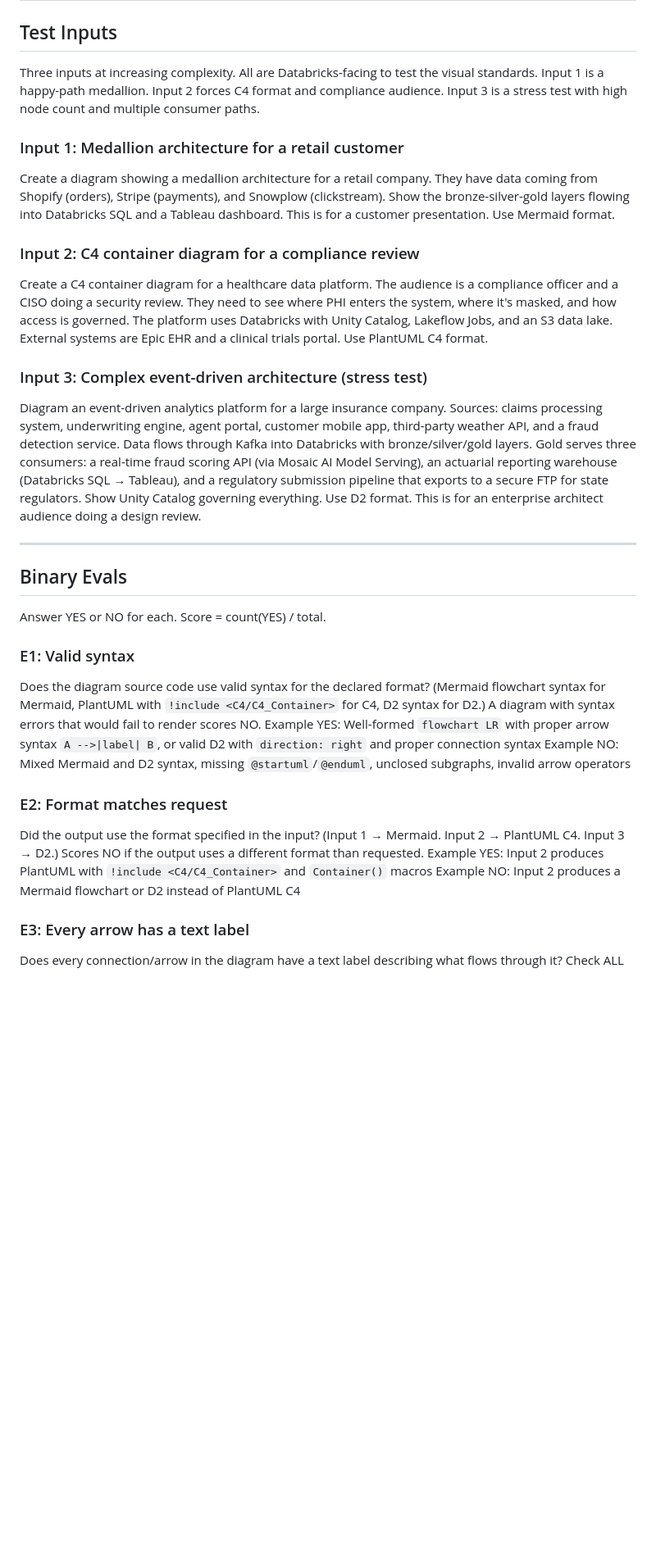
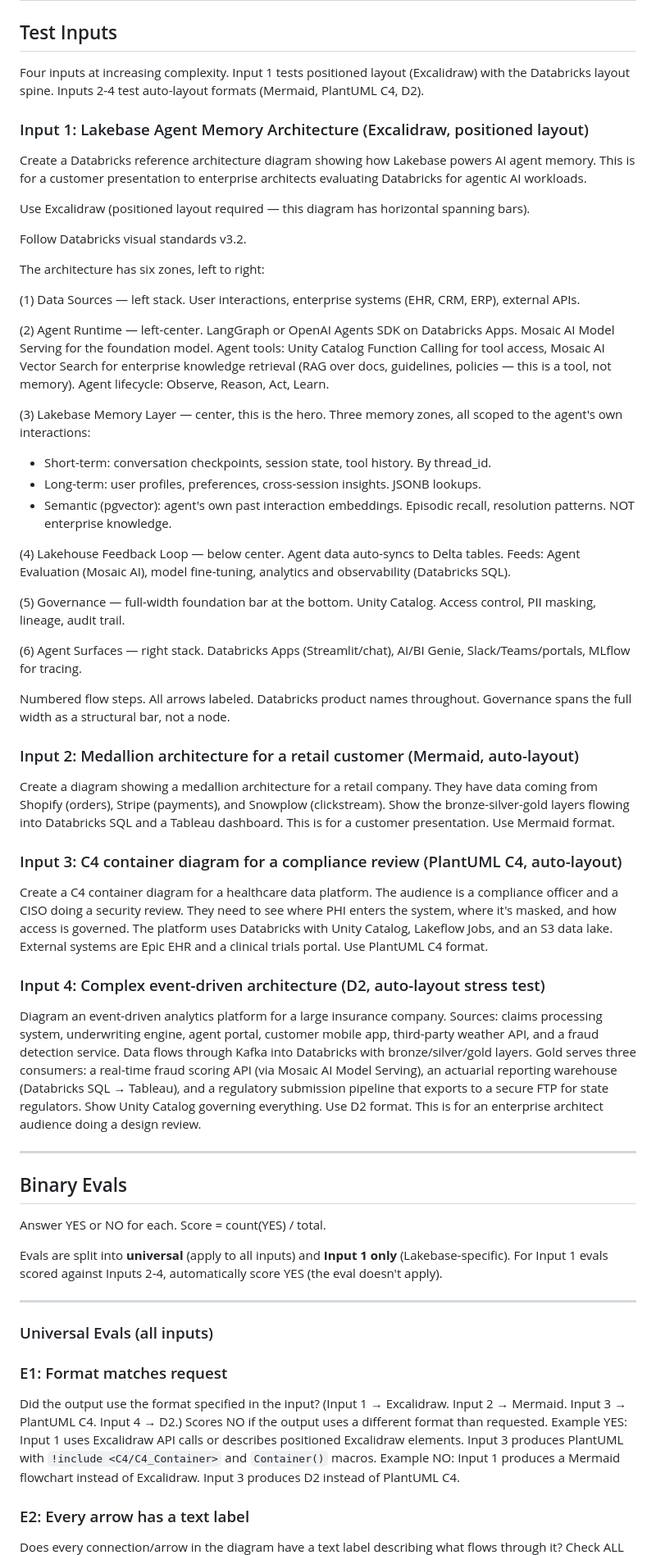
Before and after one commit to saselvan/claude-skills, a Markdown page: diagram/evals.md, the part around one of its changes. Shown at 82% size. Drawn GitHub-style; blank space fills up the shorter version.

```diff
--- a/diagram/evals.md
+++ b/diagram/evals.md
@@ -2,15 +2,41 @@
 
 ## Test Inputs
 
-Three inputs at increasing complexity. All are Databricks-facing to test the visual standards. Input 1 is a happy-path medallion. Input 2 forces C4 format and compliance audience. Input 3 is a stress test with high node count and multiple consumer paths.
+Four inputs at increasing complexity. Input 1 tests positioned layout (Excalidraw) with the Databricks layout spine. Inputs 2-4 test auto-layout formats (Mermaid, PlantUML C4, D2).
 
-### Input 1: Medallion architecture for a retail customer
+### Input 1: Lakebase Agent Memory Architecture (Excalidraw, positioned layout)
+Create a Databricks reference architecture diagram showing how Lakebase powers AI agent memory. This is for a customer presentation to enterprise architects evaluating Databricks for agentic AI workloads.
+
+Use Excalidraw (positioned layout required — this diagram has horizontal spanning bars).
+
+Follow Databricks visual standards v3.2.
+
+The architecture has six zones, left to right:
+
+(1) Data Sources — left stack. User interactions, enterprise systems (EHR, CRM, ERP), external APIs.
+
+(2) Agent Runtime — left-center. LangGraph or OpenAI Agents SDK on Databricks Apps. Mosaic AI Model Serving for the foundation model. Agent tools: Unity Catalog Function Calling for tool access, Mosaic AI Vector Search for enterprise knowledge retrieval (RAG over docs, guidelines, policies — this is a tool, not memory). Agent lifecycle: Observe, Reason, Act, Learn.
+
+(3) Lakebase Memory Layer — center, this is the hero. Three memory zones, all scoped to the agent's own interactions:
+  - Short-term: conversation checkpoints, session state, tool history. By thread_id.
+  - Long-term: user profiles, preferences, cross-session insights. JSONB lookups.
+  - Semantic (pgvector): agent's own past interaction embeddings. Episodic recall, resolution patterns. NOT enterprise knowledge.
+
+(4) Lakehouse Feedback Loop — below center. Agent data auto-syncs to Delta tables. Feeds: Agent Evaluation (Mosaic AI), model fine-tuning, analytics and observability (Databricks SQL).
+
+(5) Governance — full-width foundation bar at the bottom. Unity Catalog. Access control, PII masking, lineage, audit trail.
+
+(6) Agent Surfaces — right stack. Databricks Apps (Streamlit/chat), AI/BI Genie, Slack/Teams/portals, MLflow for tracing.
+
+Numbered flow steps. All arrows labeled. Databricks product names throughout. Governance spans the full width as a structural bar, not a node.
+
+### Input 2: Medallion architecture for a retail customer (Mermaid, auto-layout)
 Create a diagram showing a medallion architecture for a retail company. They have data coming from Shopify (orders), Stripe (payments), and Snowplow (clickstream). Show the bronze-silver-gold layers flowing into Databricks SQL and a Tableau dashboard. This is for a customer presentation. Use Mermaid format.
 
-### Input 2: C4 container diagram for a compliance review
+### Input 3: C4 container diagram for a compliance review (PlantUML C4, auto-layout)
 Create a C4 container diagram for a healthcare data platform. The audience is a compliance officer and a CISO doing a security review. They need to see where PHI enters the system, where it's masked, and how access is governed. The platform uses Databricks with Unity Catalog, Lakeflow Jobs, and an S3 data lake. External systems are Epic EHR and a clinical trials portal. Use PlantUML C4 format.
 
-### Input 3: Complex event-driven architecture (stress test)
+### Input 4: Complex event-driven architecture (D2, auto-layout stress test)
 Diagram an event-driven analytics platform for a large insurance company. Sources: claims processing system, underwriting engine, agent portal, customer mobile app, third-party weather API, and a fraud detection service. Data flows through Kafka into Databricks with bronze/silver/gold layers. Gold serves three consumers: a real-time fraud scoring API (via Mosaic AI Model Serving), an actuarial reporting warehouse (Databricks SQL → Tableau), and a regulatory submission pipeline that exports to a secure FTP for state regulators. Show Unity Catalog governing everything. Use D2 format. This is for an enterprise architect audience doing a design review.
 
 ---
@@ -19,15 +45,16 @@ Diagram an event-driven analytics platform for a large insurance company. Source
 
 Answer YES or NO for each. Score = count(YES) / total.
 
-### E1: Valid syntax
-Does the diagram source code use valid syntax for the declared format? (Mermaid flowchart syntax for Mermaid, PlantUML with `!include <C4/C4_Container>` for C4, D2 syntax for D2.) A diagram with syntax errors that would fail to render scores NO.
-Example YES: Well-formed `flowchart LR` with proper arrow syntax `A -->|label| B`, or valid D2 with `direction: right` and proper connection syntax
-Example NO: Mixed Mermaid and D2 syntax, missing `@startuml`/`@enduml`, unclosed subgraphs, invalid arrow operators
+Evals are split into **universal** (apply to all inputs) and **Input 1 only** (Lakebase-specific). For Input 1 evals scored against Inputs 2-4, automatically score YES (the eval doesn't apply).
 
-### E2: Format matches request
-Did the output use the format specified in the input? (Input 1 → Mermaid. Input 2 → PlantUML C4. Input 3 → D2.) Scores NO if the output uses a different format than requested.
-Example YES: Input 2 produces PlantUML with `!include <C4/C4_Container>` and `Container()` macros
-Example NO: Input 2 produces a Mermaid flowchart or D2 instead of PlantUML C4
+---
 
-### E3: Every arrow has a text label
+### Universal Evals (all inputs)
+
+### E1: Format matches request
+Did the output use the format specified in the input? (Input 1 → Excalidraw. Input 2 → Mermaid. Input 3 → PlantUML C4. Input 4 → D2.) Scores NO if the output uses a different format than requested.
+Example YES: Input 1 uses Excalidraw API calls or describes positioned Excalidraw elements. Input 3 produces PlantUML with `!include <C4/C4_Container>` and `Container()` macros.
+Example NO: Input 1 produces a Mermaid flowchart instead of Excalidraw. Input 3 produces D2 instead of PlantUML C4.
+
+### E2: Every arrow has a text label
 Does every connection/arrow in the diagram have a text label describing what flows through it? Check ALL arrows — a single unlabeled arrow scores NO.
```
Also changed, not shown: other parts of diagram/evals.md (+64 -37 lines).
